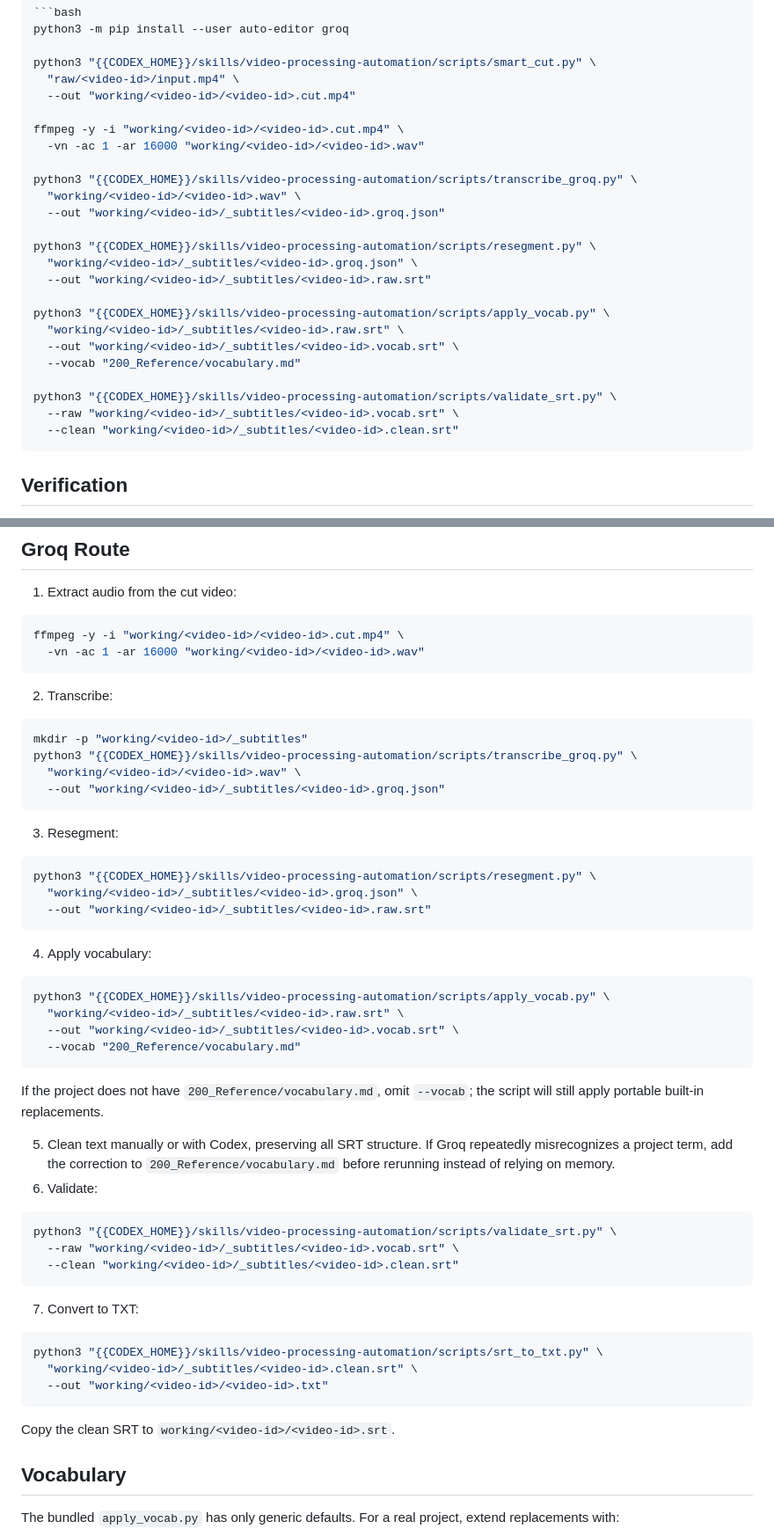
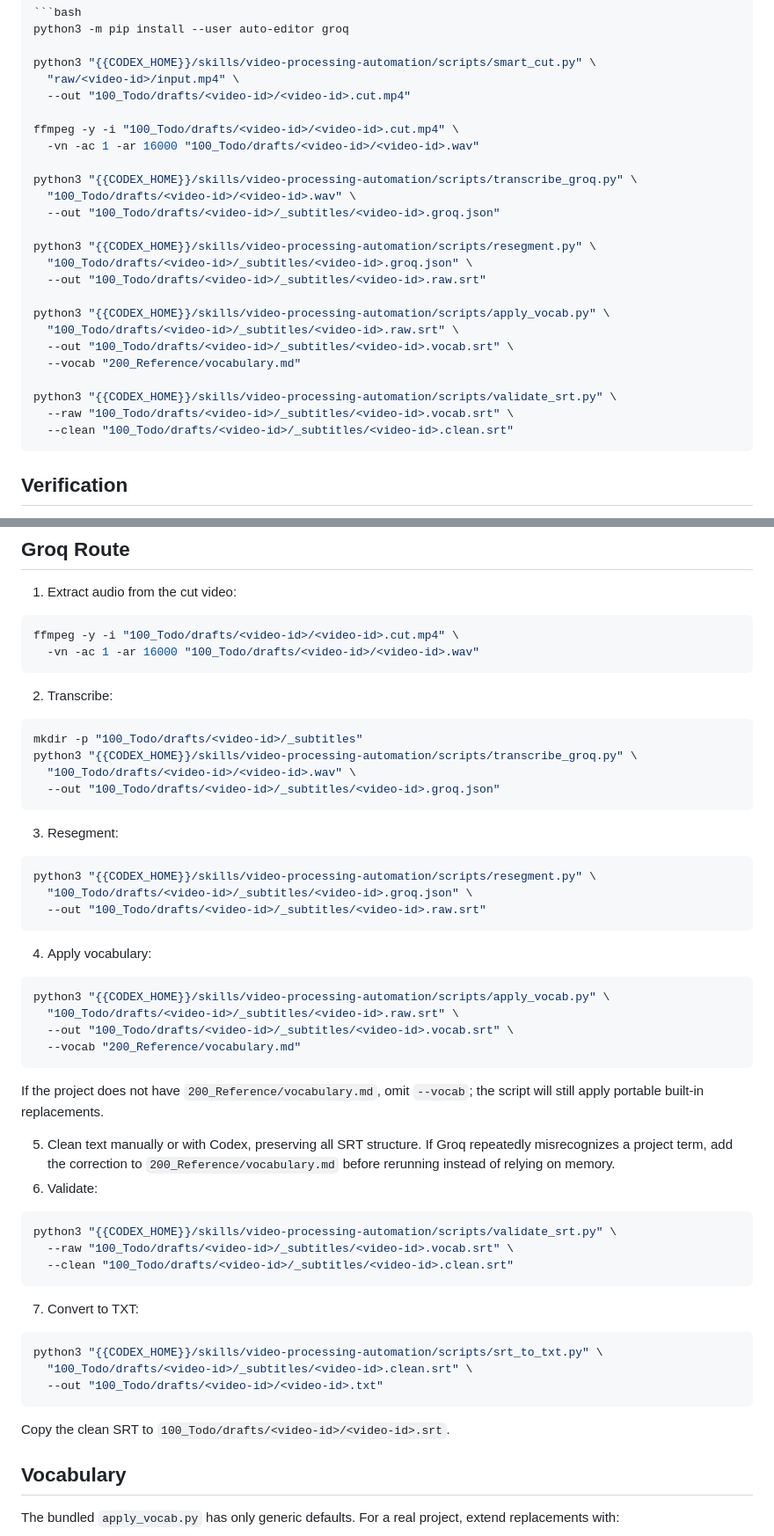
Before and after one commit to icestone0128/codex_installation, a Markdown page: 200_Reference/lazy-pack/29-Video-Processing-Automation-Skill-安裝.md, 2 parts joined by grey strips. Shown at 88% size. Rendered like a GitHub page.

````diff
--- a/200_Reference/lazy-pack/29-Video-Processing-Automation-Skill-安裝.md
+++ b/200_Reference/lazy-pack/29-Video-Processing-Automation-Skill-安裝.md
@@ -282,27 +282,27 @@ python3 -m pip install --user auto-editor groq
 
 python3 "{{CODEX_HOME}}/skills/video-processing-automation/scripts/smart_cut.py" \
   "raw/<video-id>/input.mp4" \
-  --out "working/<video-id>/<video-id>.cut.mp4"
-
-ffmpeg -y -i "working/<video-id>/<video-id>.cut.mp4" \
-  -vn -ac 1 -ar 16000 "working/<video-id>/<video-id>.wav"
+  --out "100_Todo/drafts/<video-id>/<video-id>.cut.mp4"
+
+ffmpeg -y -i "100_Todo/drafts/<video-id>/<video-id>.cut.mp4" \
+  -vn -ac 1 -ar 16000 "100_Todo/drafts/<video-id>/<video-id>.wav"
 
 python3 "{{CODEX_HOME}}/skills/video-processing-automation/scripts/transcribe_groq.py" \
-  "working/<video-id>/<video-id>.wav" \
-  --out "working/<video-id>/_subtitles/<video-id>.groq.json"
+  "100_Todo/drafts/<video-id>/<video-id>.wav" \
+  --out "100_Todo/drafts/<video-id>/_subtitles/<video-id>.groq.json"
 
 python3 "{{CODEX_HOME}}/skills/video-processing-automation/scripts/resegment.py" \
-  "working/<video-id>/_subtitles/<video-id>.groq.json" \
-  --out "working/<video-id>/_subtitles/<video-id>.raw.srt"
+  "100_Todo/drafts/<video-id>/_subtitles/<video-id>.groq.json" \
+  --out "100_Todo/drafts/<video-id>/_subtitles/<video-id>.raw.srt"
 
 python3 "{{CODEX_HOME}}/skills/video-processing-automation/scripts/apply_vocab.py" \
-  "working/<video-id>/_subtitles/<video-id>.raw.srt" \
-  --out "working/<video-id>/_subtitles/<video-id>.vocab.srt" \
+  "100_Todo/drafts/<video-id>/_subtitles/<video-id>.raw.srt" \
+  --out "100_Todo/drafts/<video-id>/_subtitles/<video-id>.vocab.srt" \
   --vocab "200_Reference/vocabulary.md"
 
 python3 "{{CODEX_HOME}}/skills/video-processing-automation/scripts/validate_srt.py" \
-  --raw "working/<video-id>/_subtitles/<video-id>.vocab.srt" \
-  --clean "working/<video-id>/_subtitles/<video-id>.clean.srt"
+  --raw "100_Todo/drafts/<video-id>/_subtitles/<video-id>.vocab.srt" \
+  --clean "100_Todo/drafts/<video-id>/_subtitles/<video-id>.clean.srt"
 ```
 
 ## Verification
@@ -339,33 +339,33 @@ Only subtitle text may be edited.
 1. Extract audio from the cut video:
 
 ```bash
-ffmpeg -y -i "working/<video-id>/<video-id>.cut.mp4" \
-  -vn -ac 1 -ar 16000 "working/<video-id>/<video-id>.wav"
+ffmpeg -y -i "100_Todo/drafts/<video-id>/<video-id>.cut.mp4" \
+  -vn -ac 1 -ar 16000 "100_Todo/drafts/<video-id>/<video-id>.wav"
 ```
 
 2. Transcribe:
 
 ```bash
-mkdir -p "working/<video-id>/_subtitles"
+mkdir -p "100_Todo/drafts/<video-id>/_subtitles"
 python3 "{{CODEX_HOME}}/skills/video-processing-automation/scripts/transcribe_groq.py" \
-  "working/<video-id>/<video-id>.wav" \
-  --out "working/<video-id>/_subtitles/<video-id>.groq.json"
+  "100_Todo/drafts/<video-id>/<video-id>.wav" \
+  --out "100_Todo/drafts/<video-id>/_subtitles/<video-id>.groq.json"
 ```
 
 3. Resegment:
 
 ```bash
 python3 "{{CODEX_HOME}}/skills/video-processing-automation/scripts/resegment.py" \
-  "working/<video-id>/_subtitles/<video-id>.groq.json" \
-  --out "working/<video-id>/_subtitles/<video-id>.raw.srt"
+  "100_Todo/drafts/<video-id>/_subtitles/<video-id>.groq.json" \
+  --out "100_Todo/drafts/<video-id>/_subtitles/<video-id>.raw.srt"
 ```
 
 4. Apply vocabulary:
 
 ```bash
 python3 "{{CODEX_HOME}}/skills/video-processing-automation/scripts/apply_vocab.py" \
-  "working/<video-id>/_subtitles/<video-id>.raw.srt" \
-  --out "working/<video-id>/_subtitles/<video-id>.vocab.srt" \
+  "100_Todo/drafts/<video-id>/_subtitles/<video-id>.raw.srt" \
+  --out "100_Todo/drafts/<video-id>/_subtitles/<video-id>.vocab.srt" \
   --vocab "200_Reference/vocabulary.md"
 ```
 
@@ -379,19 +379,19 @@ the script will still apply portable built-in replacements.
 
 ```bash
 python3 "{{CODEX_HOME}}/skills/video-processing-automation/scripts/validate_srt.py" \
-  --raw "working/<video-id>/_subtitles/<video-id>.vocab.srt" \
-  --clean "working/<video-id>/_subtitles/<video-id>.clean.srt"
+  --raw "100_Todo/drafts/<video-id>/_subtitles/<video-id>.vocab.srt" \
+  --clean "100_Todo/drafts/<video-id>/_subtitles/<video-id>.clean.srt"
 ```
 
 7. Convert to TXT:
 
 ```bash
 python3 "{{CODEX_HOME}}/skills/video-processing-automation/scripts/srt_to_txt.py" \
-  "working/<video-id>/_subtitles/<video-id>.clean.srt" \
-  --out "working/<video-id>/<video-id>.txt"
-```
-
-Copy the clean SRT to `working/<video-id>/<video-id>.srt`.
+  "100_Todo/drafts/<video-id>/_subtitles/<video-id>.clean.srt" \
+  --out "100_Todo/drafts/<video-id>/<video-id>.txt"
+```
+
+Copy the clean SRT to `100_Todo/drafts/<video-id>/<video-id>.srt`.
 
 ## Vocabulary
 
````
Also changed, not shown: other parts of 200_Reference/lazy-pack/29-Video-Processing-Automation-Skill-安裝.md (+13 -13 lines), 200_Reference/lazy-pack/33-Audio-to-Markdown-Skill-安裝.md (+7 -6 lines).
